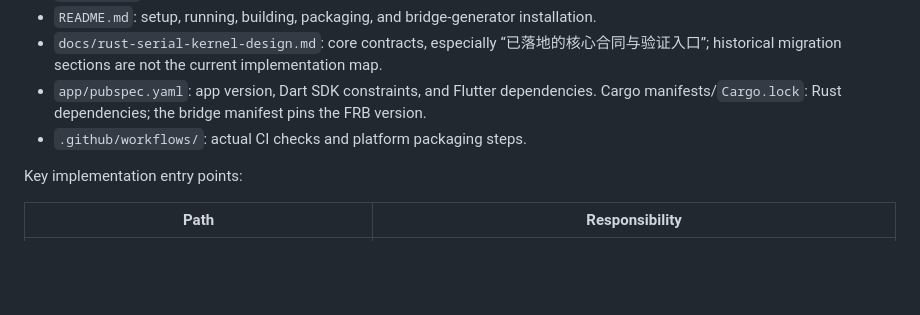
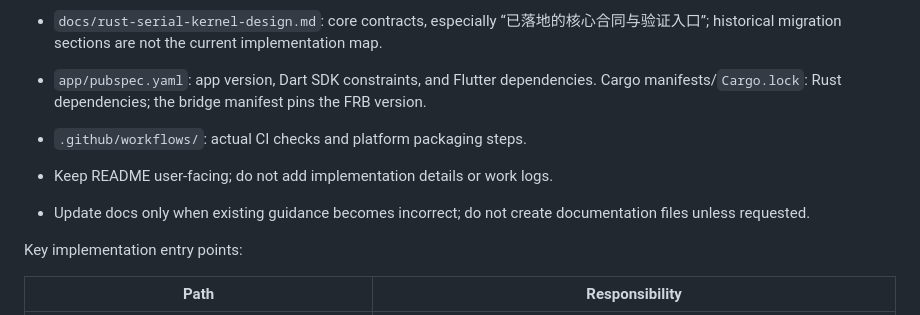
Before and after one commit to StarSphere-1024/SkyPort, a Markdown page: AGENTS.md, the part around the change. Rendered like a GitHub page; blank space fills up the shorter version.

Commit message:
docs: add documentation update guidelines to AGENTS.md

```diff
--- a/AGENTS.md
+++ b/AGENTS.md
@@ -11,6 +11,9 @@ Read additional context only when relevant:
 - `docs/rust-serial-kernel-design.md`: core contracts, especially “已落地的核心合同与验证入口”; historical migration sections are not the current implementation map.
 - `app/pubspec.yaml`: app version, Dart SDK constraints, and Flutter dependencies. Cargo manifests/`Cargo.lock`: Rust dependencies; the bridge manifest pins the FRB version.
 - `.github/workflows/`: actual CI checks and platform packaging steps.
+
+- Keep README user-facing; do not add implementation details or work logs.
+- Update docs only when existing guidance becomes incorrect; do not create documentation files unless requested.
 
 Key implementation entry points:
 
```
